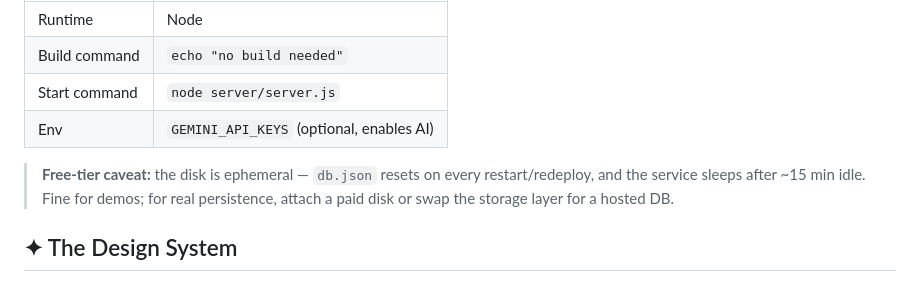
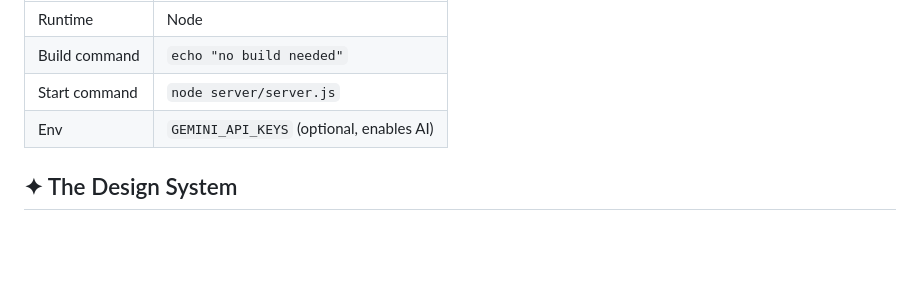
Before and after one commit to aamirenic/Quiz-Atelier, a Markdown page: README.md, the part around the change. Rendered like a GitHub page; blank space fills up the shorter version.

```diff
--- a/README.md
+++ b/README.md
@@ -145,8 +145,6 @@ Any Node host works. On [Render](https://render.com) (free tier):
 | Start command | `node server/server.js` |
 | Env | `GEMINI_API_KEYS` (optional, enables AI) |
 
-> **Free-tier caveat:** the disk is ephemeral — `db.json` resets on every restart/redeploy, and the service sleeps after ~15 min idle. Fine for demos; for real persistence, attach a paid disk or swap the storage layer for a hosted DB.
-
 ## ✦ The Design System
 
 All colors live as raw hex in one place — `quiz-manager/styles.css :root` —
```
